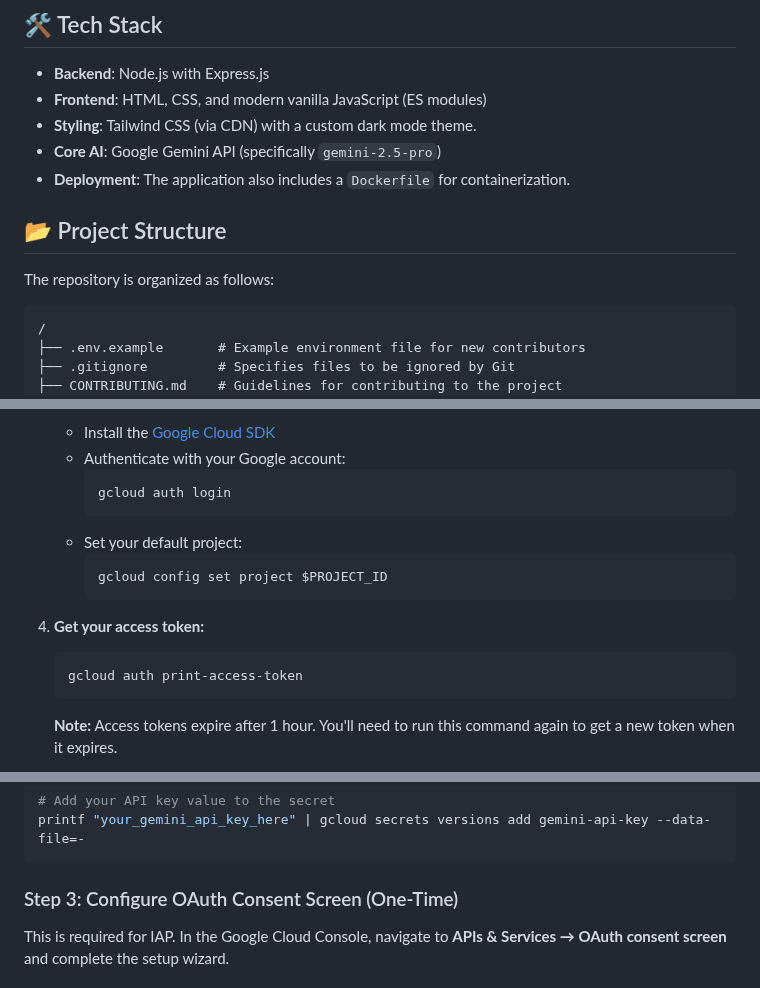
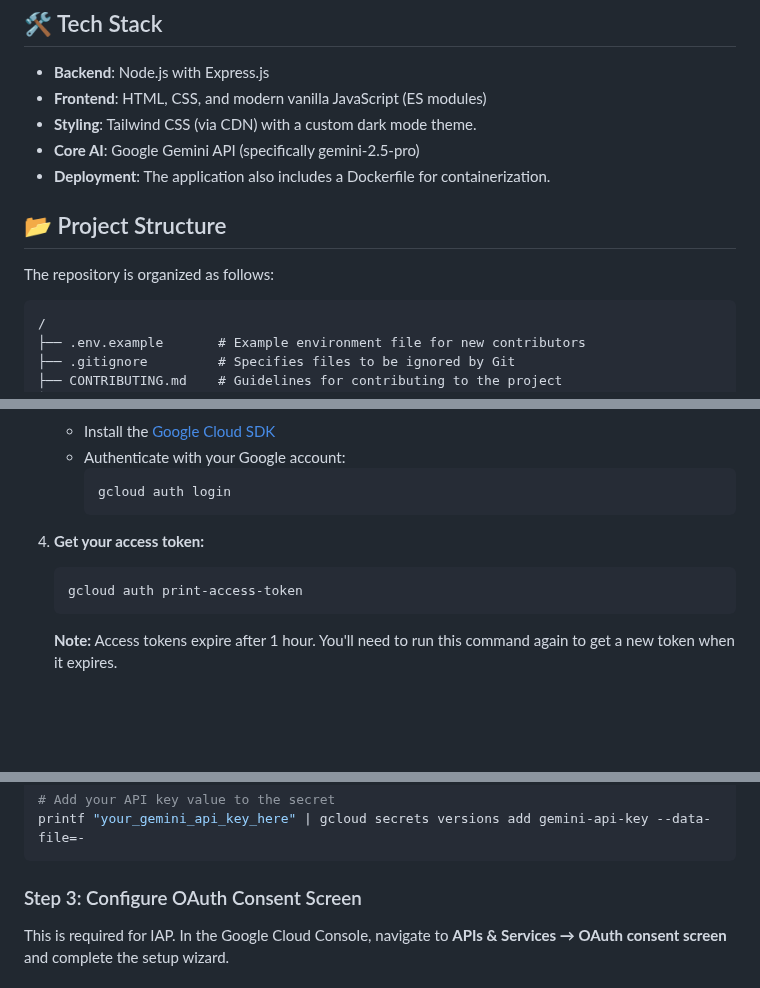
Before and after one commit to WafaeBakkali/V-Start, a Markdown page: README.md, 3 parts joined by grey strips. Drawn GitHub-style; blank space fills up the shorter version.

````diff
--- a/README.md
+++ b/README.md
@@ -28,14 +28,14 @@ V-Start is divided into two main categories: Prompting and Evaluation.
 * **Backend**: Node.js with Express.js
 * **Frontend**: HTML, CSS, and modern vanilla JavaScript (ES modules)
 * **Styling**: Tailwind CSS (via CDN) with a custom dark mode theme.
-* **Core AI**: Google Gemini API (specifically `gemini-2.5-pro`)
-* **Deployment**: The application also includes a `Dockerfile` for containerization.
+* **Core AI**: Google Gemini API (specifically gemini-2.5-pro)
+* **Deployment**: The application also includes a Dockerfile for containerization.
 
 ## 📂 Project Structure
 
 The repository is organized as follows:
 
-```none
+```
 /
 ├── .env.example       # Example environment file for new contributors
 ├── .gitignore         # Specifies files to be ignored by Git
@@ -106,16 +106,11 @@ This method uses your own Google Cloud Project.
      ```bash
      gcloud auth login
      ```
-   - Set your default project:
-     ```bash
-     gcloud config set project $PROJECT_ID
-     ```
 
 4. **Get your access token:**
    ```bash
    gcloud auth print-access-token
    ```
-
    **Note:** Access tokens expire after 1 hour. You'll need to run this command again to get a new token when it expires.
 
 5. **Use in V-Start:**
@@ -216,7 +200,7 @@ gcloud secrets create gemini-api-key --replication-policy="automatic"
 printf "your_gemini_api_key_here" | gcloud secrets versions add gemini-api-key --data-file=-
 ```
 
-### Step 3: Configure OAuth Consent Screen (One-Time)
+### Step 3: Configure OAuth Consent Screen
 
 This is required for IAP. In the Google Cloud Console, navigate to **APIs & Services → OAuth consent screen** and complete the setup wizard.
 
````
Also changed, not shown: other parts of README.md (+33 -44 lines).
